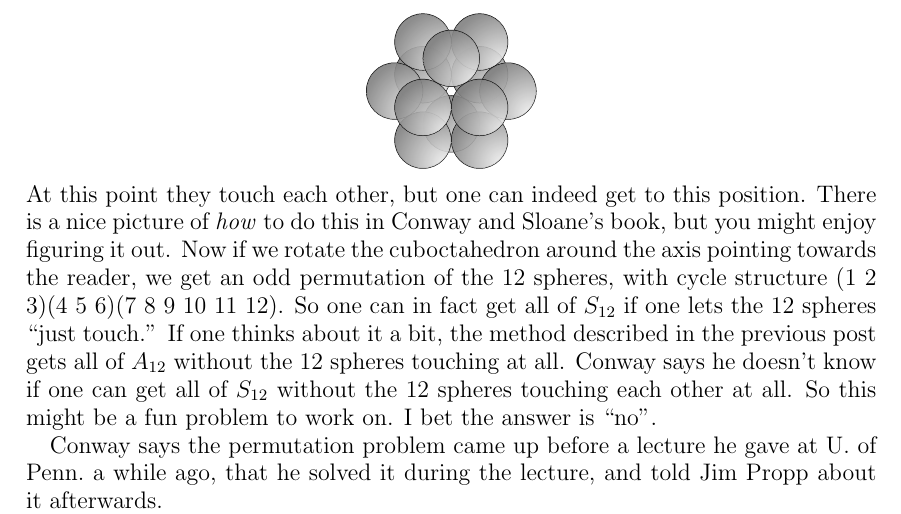
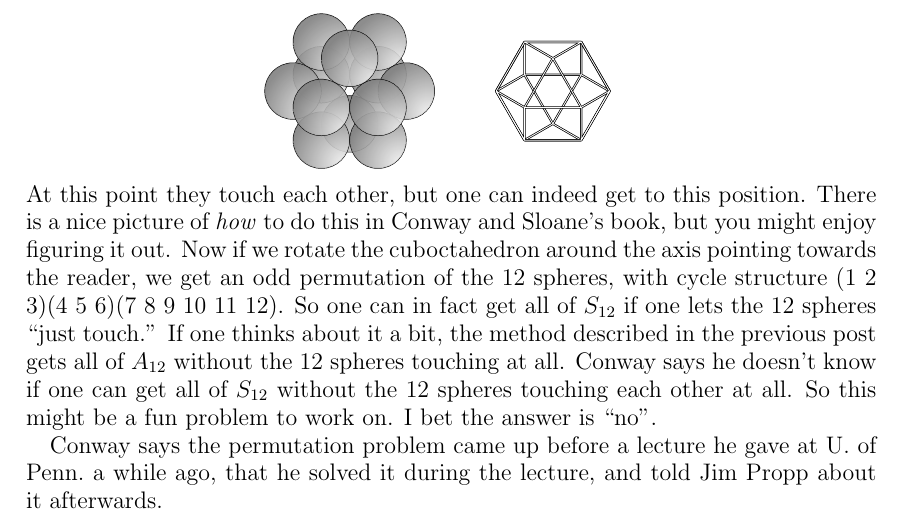
Before and after one commit to punkdit/twf, a LaTeX paper (Volume1.tex, which reads 1993/week20.tex): part of page 51 of 52, cut so that both start at the same text. Compiled offline with pdfLaTeX.

Commit message:
cuboctahedron figure

```diff
--- a/1993/week20.tex
+++ b/1993/week20.tex
@@ -161,7 +161,8 @@ In fact, one can achieve all EVEN permutations of the 12 spheres this way!
 \end{quote}
 I got some email from Conway saying that in fact one get ALL permutations of the 12 spheres. The point is this. One can start with the 12 spheres touching the central one arranged so their centers are at the vertics of an icosahedron. Then one can roll them around so their centers lie at the vertices of a cuboctahedron:
 \begin{center}
-\includegraphics[]{figures/wk20_fig5.pdf}
+\includegraphics[]{figures/wk20_fig5.pdf}\ \ \ \
+\includegraphics[]{figures/wk20_fig10.pdf}
 \end{center}
 %\begin{verbatim}
 %                         x       x
```
Also changed, not shown: figures/wk20_fig10.pdf (added).
